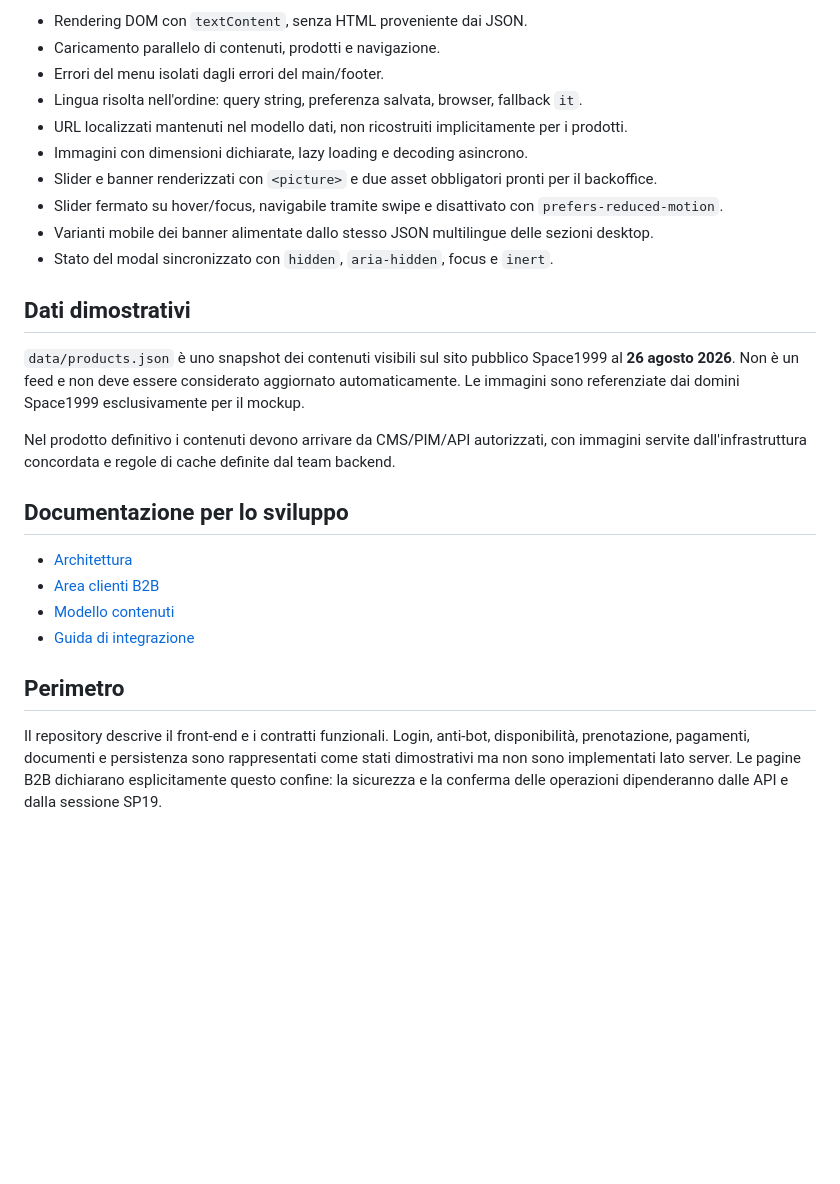
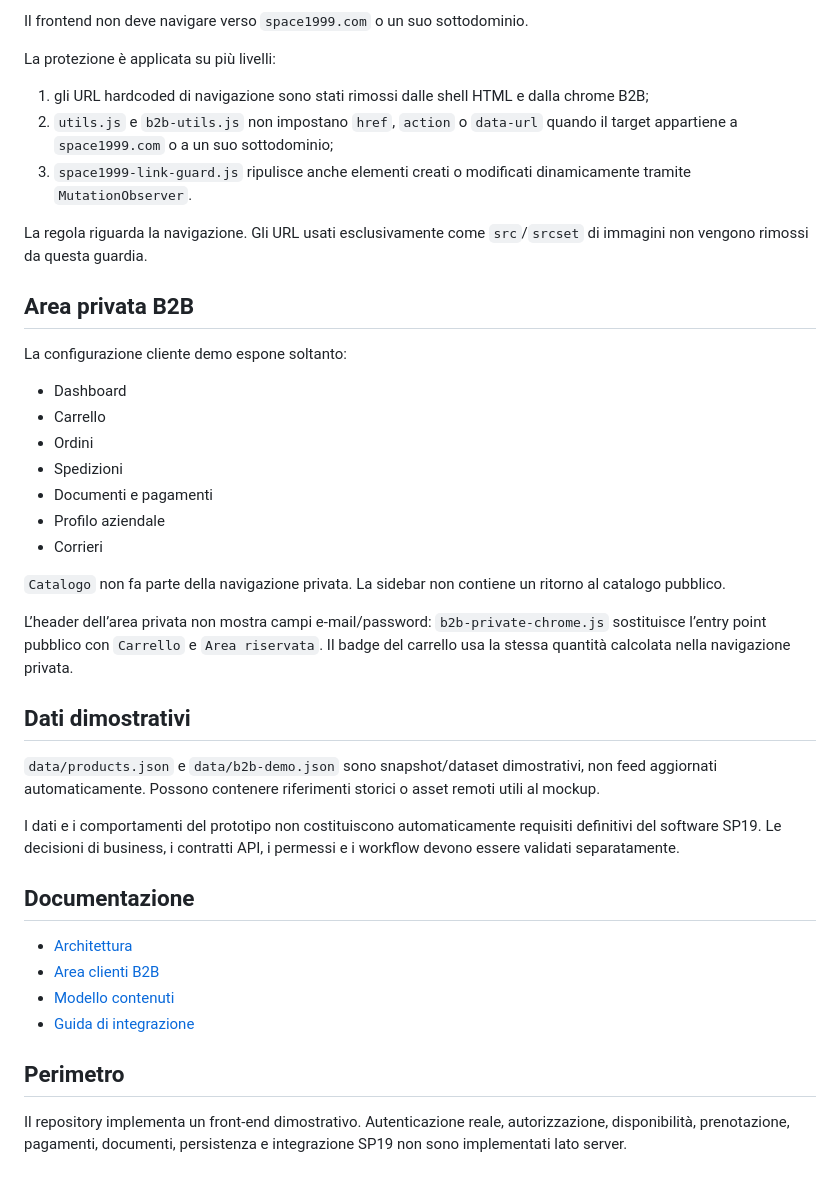
Before and after one commit to jellero/space1999, a Markdown page: README.md, the part around one of its changes. GitHub-like rendering; blank space fills up the shorter version.

```diff
--- a/README.md
+++ b/README.md
@@ -68,22 +70,37 @@ Il progetto è un sito statico e non richiede build, dipendenze runtime o Node.j
 
-- Rendering DOM con `textContent`, senza HTML proveniente dai JSON.
-- Caricamento parallelo di contenuti, prodotti e navigazione.
-- Errori del menu isolati dagli errori del main/footer.
-- Lingua risolta nell'ordine: query string, preferenza salvata, browser, fallback `it`.
-- URL localizzati mantenuti nel modello dati, non ricostruiti implicitamente per i prodotti.
-- Immagini con dimensioni dichiarate, lazy loading e decoding asincrono.
-- Slider e banner renderizzati con `<picture>` e due asset obbligatori pronti per il backoffice.
-- Slider fermato su hover/focus, navigabile tramite swipe e disattivato con `prefers-reduced-motion`.
-- Varianti mobile dei banner alimentate dallo stesso JSON multilingue delle sezioni desktop.
-- Stato del modal sincronizzato con `hidden`, `aria-hidden`, focus e `inert`.
+Il frontend non deve navigare verso `space1999.com` o un suo sottodominio.
+
+La protezione è applicata su più livelli:
+
+1. gli URL hardcoded di navigazione sono stati rimossi dalle shell HTML e dalla chrome B2B;
+2. `utils.js` e `b2b-utils.js` non impostano `href`, `action` o `data-url` quando il target appartiene a `space1999.com` o a un suo sottodominio;
+3. `space1999-link-guard.js` ripulisce anche elementi creati o modificati dinamicamente tramite `MutationObserver`.
+
+La regola riguarda la navigazione. Gli URL usati esclusivamente come `src`/`srcset` di immagini non vengono rimossi da questa guardia.
+
+## Area privata B2B
+
+La configurazione cliente demo espone soltanto:
+
+- Dashboard
+- Carrello
+- Ordini
+- Spedizioni
+- Documenti e pagamenti
+- Profilo aziendale
+- Corrieri
+
+`Catalogo` non fa parte della navigazione privata. La sidebar non contiene un ritorno al catalogo pubblico.
+
+L’header dell’area privata non mostra campi e-mail/password: `b2b-private-chrome.js` sostituisce l’entry point pubblico con `Carrello` e `Area riservata`. Il badge del carrello usa la stessa quantità calcolata nella navigazione privata.
 
 ## Dati dimostrativi
 
-`data/products.json` è uno snapshot dei contenuti visibili sul sito pubblico Space1999 al **26 agosto 2026**. Non è un feed e non deve essere considerato aggiornato automaticamente. Le immagini sono referenziate dai domini Space1999 esclusivamente per il mockup.
+`data/products.json` e `data/b2b-demo.json` sono snapshot/dataset dimostrativi, non feed aggiornati automaticamente. Possono contenere riferimenti storici o asset remoti utili al mockup.
 
-Nel prodotto definitivo i contenuti devono arrivare da CMS/PIM/API autorizzati, con immagini servite dall'infrastruttura concordata e regole di cache definite dal team backend.
+I dati e i comportamenti del prototipo non costituiscono automaticamente requisiti definitivi del software SP19. Le decisioni di business, i contratti API, i permessi e i workflow devono essere validati separatamente.
 
-## Documentazione per lo sviluppo
+## Documentazione
 
 - [Architettura](docs/ARCHITECTURE.md)
 - [Area clienti B2B](docs/B2B-AREA.md)
@@ -92,4 +109,4 @@ Nel prodotto definitivo i contenuti devono arrivare da CMS/PIM/API autorizzati,
 
 ## Perimetro
 
-Il repository descrive il front-end e i contratti funzionali. Login, anti-bot, disponibilità, prenotazione, pagamenti, documenti e persistenza sono rappresentati come stati dimostrativi ma non sono implementati lato server. Le pagine B2B dichiarano esplicitamente questo confine: la sicurezza e la conferma delle operazioni dipenderanno dalle API e dalla sessione SP19.
+Il repository implementa un front-end dimostrativo. Autenticazione reale, autorizzazione, disponibilità, prenotazione, pagamenti, documenti, persistenza e integrazione SP19 non sono implementati lato server.
```
Also changed, not shown: other parts of README.md (+48 -46 lines).
